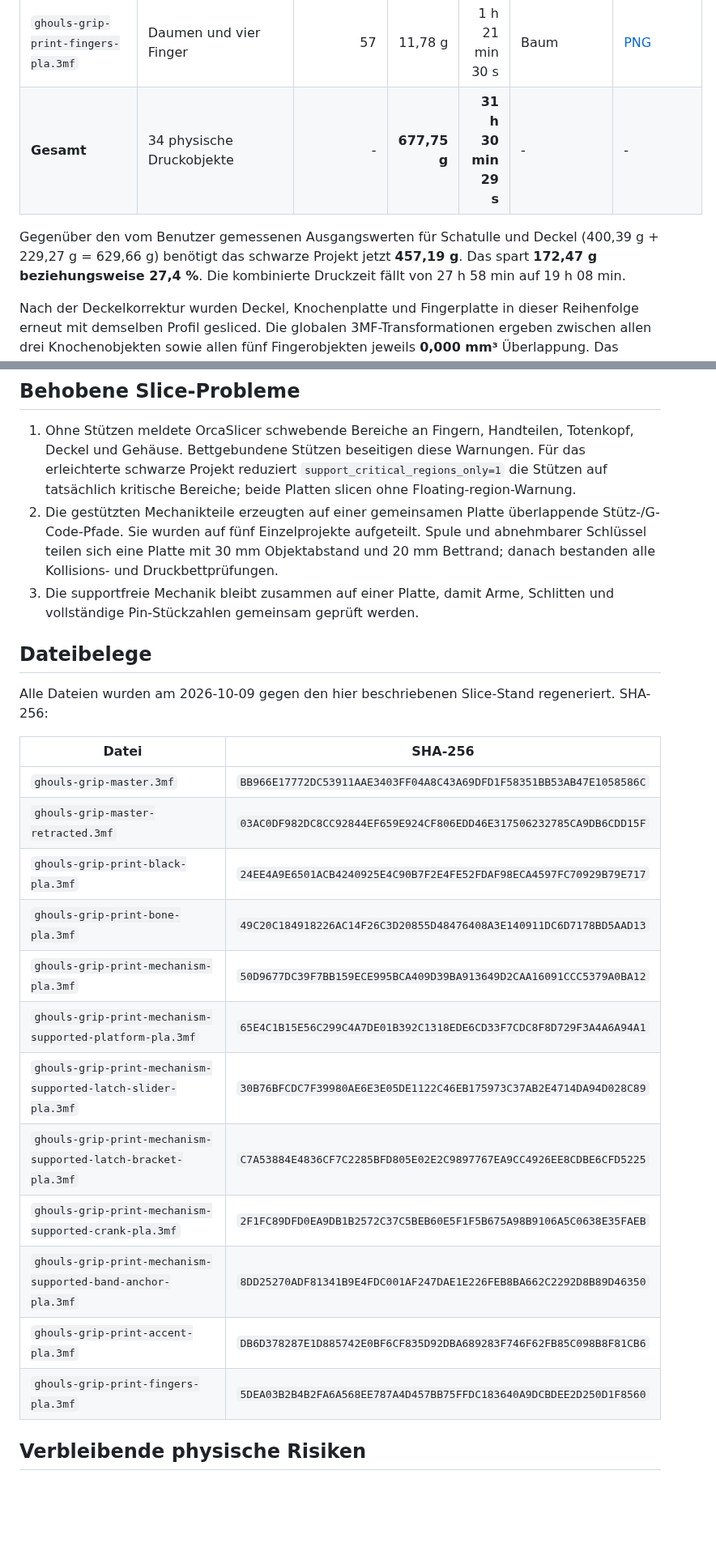
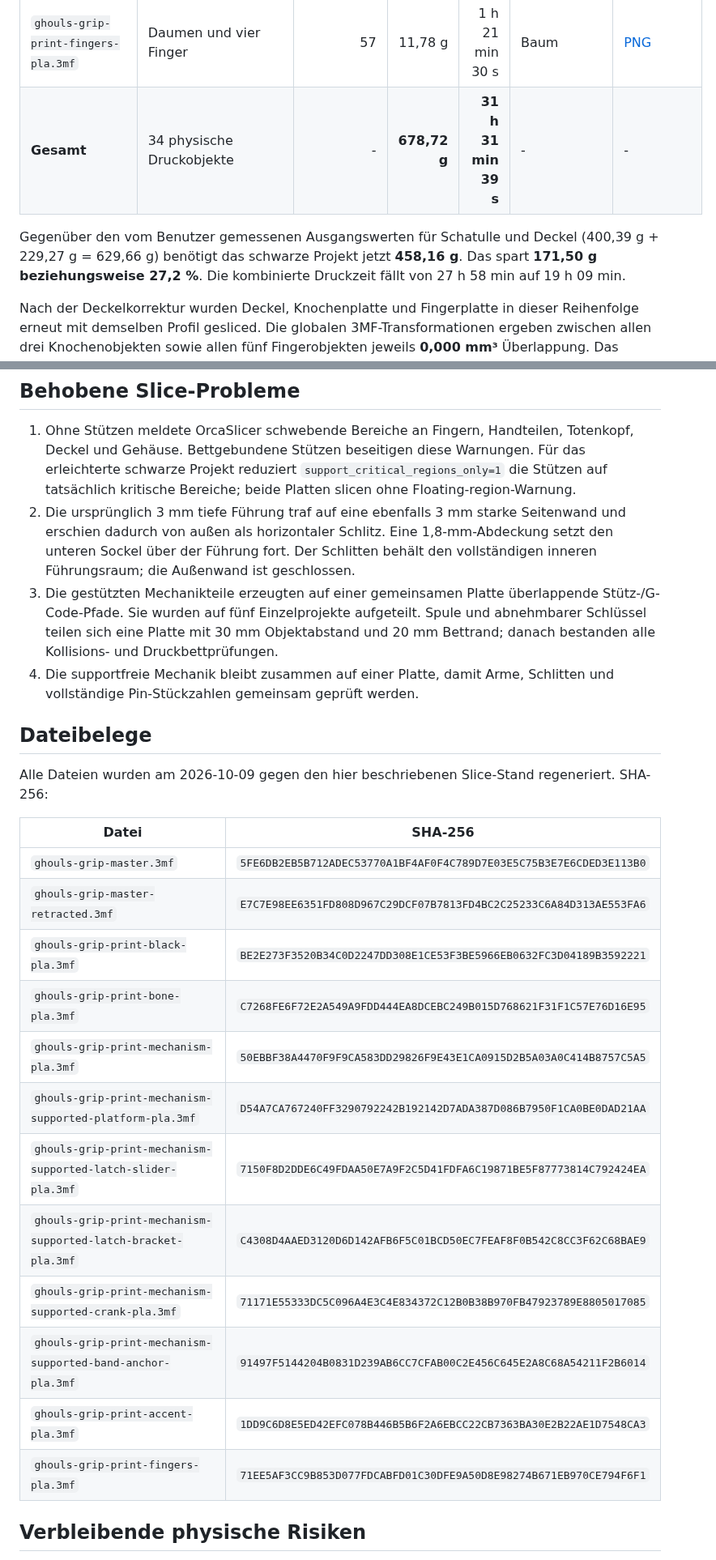
Before and after one commit to harrybin/3d-printing-models, a Markdown page: docs/ghouls-grip-druckvalidierung.md, 2 parts joined by grey strips. Shown at 81% size. GitHub-like rendering; blank space fills up the shorter version.

Commit message:
Close Ghoul chest rail opening
Co-authored-by: Copilot App <223556219+Copilot@users.noreply.github.com>

```diff
--- a/docs/ghouls-grip-druckvalidierung.md
+++ b/docs/ghouls-grip-druckvalidierung.md
@@ -46,12 +46,12 @@ Status lautet `not-verified`; die STL-Canvas-App zeigt diese Werte an.
 | `ghouls-grip-print-mechanism-supported-band-anchor-pla.3mf` | Bandanker | 143 | 12,25 g | 39 min 56 s | normal/snug | [PNG](images/ghouls-grip-slices/ghouls-grip-print-mechanism-supported-band-anchor-pla.png) |
 | `ghouls-grip-print-accent-pla.3mf` | Flacher Totenkopf-Auslöser mit kurzem Stößel | 107 | 14,32 g | 51 min 09 s | Baum | [PNG](images/ghouls-grip-slices/ghouls-grip-print-accent-pla.png) |
 | `ghouls-grip-print-fingers-pla.3mf` | Daumen und vier Finger | 57 | 11,78 g | 1 h 21 min 30 s | Baum | [PNG](images/ghouls-grip-slices/ghouls-grip-print-fingers-pla.png) |
-| **Gesamt** | 34 physische Druckobjekte | - | **677,75 g** | **31 h 30 min 29 s** | - | - |
+| **Gesamt** | 34 physische Druckobjekte | - | **678,72 g** | **31 h 31 min 39 s** | - | - |
 
 Gegenüber den vom Benutzer gemessenen Ausgangswerten für Schatulle und Deckel
 (400,39 g + 229,27 g = 629,66 g) benötigt das schwarze Projekt jetzt
-**457,19 g**. Das spart **172,47 g beziehungsweise 27,4 %**. Die kombinierte
-Druckzeit fällt von 27 h 58 min auf 19 h 08 min.
+**458,16 g**. Das spart **171,50 g beziehungsweise 27,2 %**. Die kombinierte
+Druckzeit fällt von 27 h 58 min auf 19 h 09 min.
 
 Nach der Deckelkorrektur wurden Deckel, Knochenplatte und Fingerplatte in
 dieser Reihenfolge erneut mit demselben Profil gesliced. Die globalen
@@ -76,12 +76,17 @@ interaktive Layeransicht, belegen aber Platte, Bettlage und erzeugte Toolpaths.
    Warnungen. Für das erleichterte schwarze Projekt reduziert
    `support_critical_regions_only=1` die Stützen auf tatsächlich kritische
    Bereiche; beide Platten slicen ohne Floating-region-Warnung.
-2. Die gestützten Mechanikteile erzeugten auf einer gemeinsamen Platte
+2. Die ursprünglich 3 mm tiefe Führung traf auf eine ebenfalls 3 mm starke
+   Seitenwand und erschien dadurch von außen als horizontaler Schlitz. Eine
+   1,8-mm-Abdeckung setzt den unteren Sockel über der Führung fort. Der
+   Schlitten behält den vollständigen inneren Führungsraum; die Außenwand ist
+   geschlossen.
+3. Die gestützten Mechanikteile erzeugten auf einer gemeinsamen Platte
    überlappende Stütz-/G-Code-Pfade. Sie wurden auf fünf Einzelprojekte
    aufgeteilt. Spule und abnehmbarer Schlüssel teilen sich eine Platte mit
    30 mm Objektabstand und 20 mm Bettrand; danach bestanden alle
    Kollisions- und Druckbettprüfungen.
-3. Die supportfreie Mechanik bleibt zusammen auf einer Platte, damit Arme,
+4. Die supportfreie Mechanik bleibt zusammen auf einer Platte, damit Arme,
    Schlitten und vollständige Pin-Stückzahlen gemeinsam geprüft werden.
 
 ## Dateibelege
@@ -91,18 +96,18 @@ regeneriert. SHA-256:
 
 | Datei | SHA-256 |
 | --- | --- |
-| `ghouls-grip-master.3mf` | `BB966E17772DC53911AAE3403FF04A8C43A69DFD1F58351BB53AB47E1058586C` |
-| `ghouls-grip-master-retracted.3mf` | `03AC0DF982DC8CC92844EF659E924CF806EDD46E317506232785CA9DB6CDD15F` |
-| `ghouls-grip-print-black-pla.3mf` | `24EE4A9E6501ACB4240925E4C90B7F2E4FE52FDAF98ECA4597FC70929B79E717` |
-| `ghouls-grip-print-bone-pla.3mf` | `49C20C184918226AC14F26C3D20855D48476408A3E140911DC6D7178BD5AAD13` |
-| `ghouls-grip-print-mechanism-pla.3mf` | `50D9677DC39F7BB159ECE995BCA409D39BA913649D2CAA16091CCC5379A0BA12` |
-| `ghouls-grip-print-mechanism-supported-platform-pla.3mf` | `65E4C1B15E56C299C4A7DE01B392C1318EDE6CD33F7CDC8F8D729F3A4A6A94A1` |
-| `ghouls-grip-print-mechanism-supported-latch-slider-pla.3mf` | `30B76BFCDC7F39980AE6E3E05DE1122C46EB175973C37AB2E4714DA94D028C89` |
-| `ghouls-grip-print-mechanism-supported-latch-bracket-pla.3mf` | `C7A53884E4836CF7C2285BFD805E02E2C9897767EA9CC4926EE8CDBE6CFD5225` |
-| `ghouls-grip-print-mechanism-supported-crank-pla.3mf` | `2F1FC89DFD0EA9DB1B2572C37C5BEB60E5F1F5B675A98B9106A5C0638E35FAEB` |
-| `ghouls-grip-print-mechanism-supported-band-anchor-pla.3mf` | `8DD25270ADF81341B9E4FDC001AF247DAE1E226FEB8BA662C2292D8B89D46350` |
-| `ghouls-grip-print-accent-pla.3mf` | `DB6D378287E1D885742E0BF6CF835D92DBA689283F746F62FB85C098B8F81CB6` |
-| `ghouls-grip-print-fingers-pla.3mf` | `5DEA03B2B4B2FA6A568EE787A4D457BB75FFDC183640A9DCBDEE2D250D1F8560` |
+| `ghouls-grip-master.3mf` | `5FE6DB2EB5B712ADEC53770A1BF4AF0F4C789D7E03E5C75B3E7E6CDED3E113B0` |
+| `ghouls-grip-master-retracted.3mf` | `E7C7E98EE6351FD808D967C29DCF07B7813FD4BC2C25233C6A84D313AE553FA6` |
+| `ghouls-grip-print-black-pla.3mf` | `BE2E273F3520B34C0D2247DD308E1CE53F3BE5966EB0632FC3D04189B3592221` |
+| `ghouls-grip-print-bone-pla.3mf` | `C7268FE6F72E2A549A9FDD444EA8DCEBC249B015D768621F31F1C57E76D16E95` |
+| `ghouls-grip-print-mechanism-pla.3mf` | `50EBBF38A4470F9F9CA583DD29826F9E43E1CA0915D2B5A03A0C414B8757C5A5` |
+| `ghouls-grip-print-mechanism-supported-platform-pla.3mf` | `D54A7CA767240FF3290792242B192142D7ADA387D086B7950F1CA0BE0DAD21AA` |
+| `ghouls-grip-print-mechanism-supported-latch-slider-pla.3mf` | `7150F8D2DDE6C49FDAA50E7A9F2C5D41FDFA6C19871BE5F87773814C792424EA` |
+| `ghouls-grip-print-mechanism-supported-latch-bracket-pla.3mf` | `C4308D4AAED3120D6D142AFB6F5C01BCD50EC7FEAF8F0B542C8CC3F62C68BAE9` |
+| `ghouls-grip-print-mechanism-supported-crank-pla.3mf` | `71171E55333DC5C096A4E3C4E834372C12B0B38B970FB47923789E8805017085` |
+| `ghouls-grip-print-mechanism-supported-band-anchor-pla.3mf` | `91497F5144204B0831D239AB6CC7CFAB00C2E456C645E2A8C68A54211F2B6014` |
+| `ghouls-grip-print-accent-pla.3mf` | `1DD9C6D8E5ED42EFC078B446B5B6F2A6EBCC22CB7363BA30E2B22AE1D7548CA3` |
+| `ghouls-grip-print-fingers-pla.3mf` | `71EE5AF3CC9B853D077FDCABFD01C30DFE9A50D8E98274B671EB970CE794F6F1` |
 
 ## Verbleibende physische Risiken
 
```
Also changed, not shown: other parts of docs/ghouls-grip-druckvalidierung.md (+2 -2 lines), docs/ghouls-grip-masse-und-bauanleitung.md (+4 -3 lines), docs/ghouls-grip-mechanik-verifikation.md (+1 -1 lines), docs/images/ghouls-grip-deployed.png, docs/images/ghouls-grip-retracted.png, docs/images/ghouls-grip-slice-overview.png, docs/images/ghouls-grip-slices/ghouls-grip-print-black-pla-plate_1.png, 2 other files.
